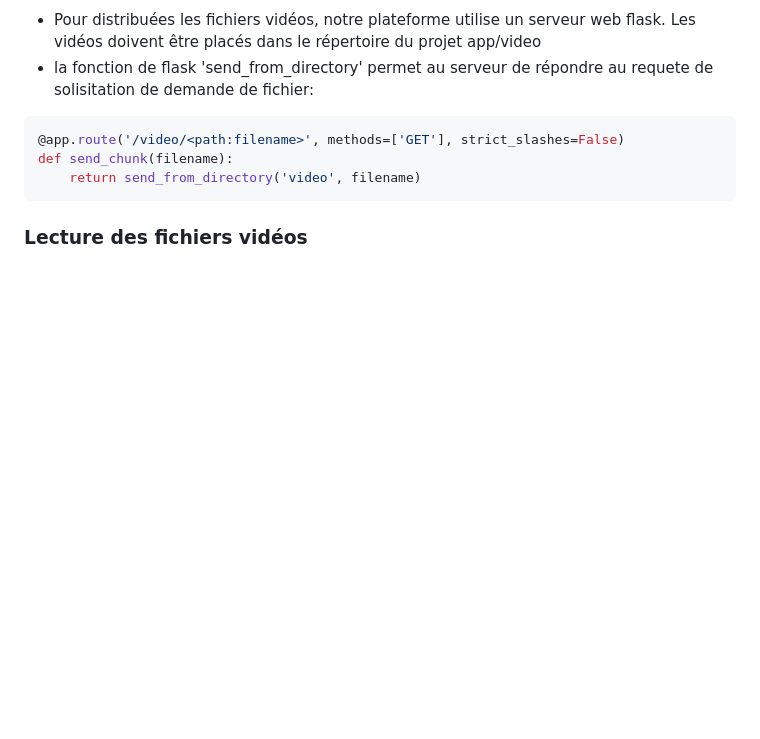
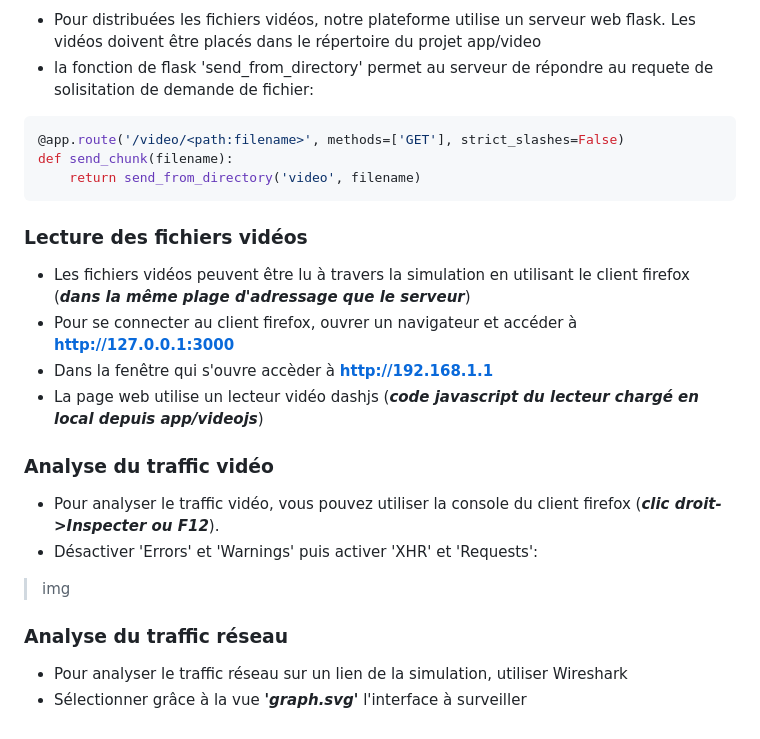
Before and after one commit to ThomasL53/SDN-MMR, a Markdown page: README.md, the part around the change. Drawn GitHub-style; blank space fills up the shorter version.

````diff
--- a/README.md
+++ b/README.md
@@ -137,3 +137,16 @@ def send_chunk(filename):
     return send_from_directory('video', filename)
 ```
 ### Lecture des fichiers vidéos
+- Les fichiers vidéos peuvent être lu à travers la simulation en utilisant le client firefox (***dans la même plage d'adressage que le serveur***)
+- Pour se connecter au client firefox, ouvrer un navigateur et accéder à **http://127.0.0.1:3000**
+- Dans la fenêtre qui s'ouvre accèder à **http://192.168.1.1**
+- La page web utilise un lecteur vidéo dashjs (***code javascript du lecteur chargé en local depuis app/videojs***)
+### Analyse du traffic vidéo
+- Pour analyser le traffic vidéo, vous pouvez utiliser la console du client firefox (***clic droit->Inspecter ou F12***).
+- Désactiver 'Errors' et 'Warnings' puis activer 'XHR' et 'Requests':
+
+>img
+
+### Analyse du traffic réseau
+- Pour analyser le traffic réseau sur un lien de la simulation, utiliser Wireshark
+- Sélectionner grâce à la vue ***'graph.svg'*** l'interface à surveiller
````
